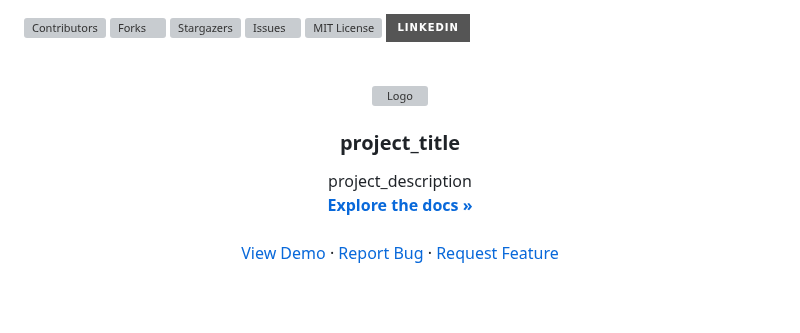
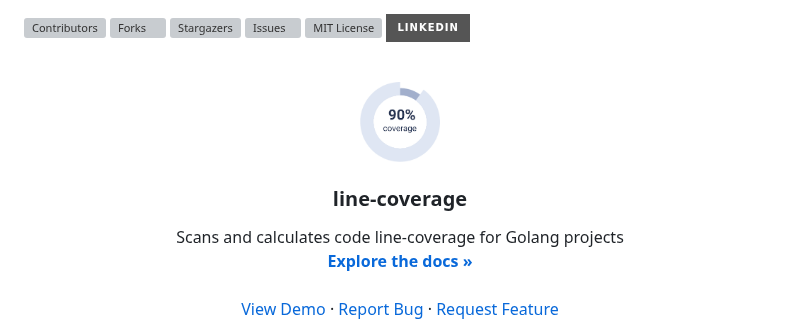
Before and after one commit to Liu-Chunhui/line-coverage, a Markdown page: README.md, the part around one of its changes. Rendered like a GitHub page; pictures changed too: doc/image/logo.png (added); badges without logos; blank space fills up the shorter version; grey boxes are pictures that could not be loaded.

Commit message:
section 1

```diff
--- a/README.md
+++ b/README.md
@@ -27,11 +27,10 @@
 <br />
 <div align="center">
   <a href="https://github.com/Liu-Chunhui/line-coverage">
-    <img src="images/logo.png" alt="Logo" width="80" height="80">
+    <img src="doc/image/logo.png" alt="Logo" width="80" height="80">
   </a>
 
-<h3 align="center">project_title</h3>
-
+<h3 align="center">line-coverage</h3>
   <p align="center">
-    project_description
+    Scans and calculates code line-coverage for Golang projects
     <br />
```
Also changed, not shown: other parts of README.md (+1 -1 lines), doc/README.md (added, +1 -0 lines).
